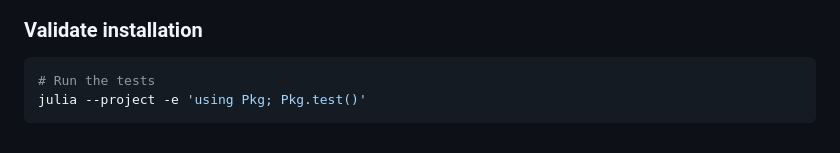
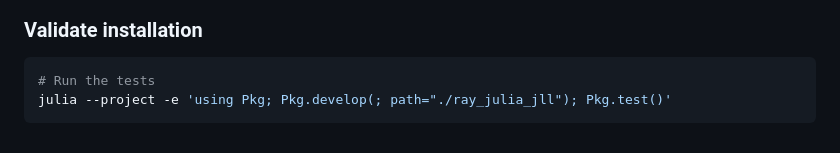
Before and after one commit to beacon-biosignals/Ray.jl, a Markdown page: README.md, the part around the change. GitHub-like rendering.

Commit message:
develop dep

````diff
--- a/README.md
+++ b/README.md
@@ -94,5 +94,5 @@ cd -
 
 ```sh
 # Run the tests
-julia --project -e 'using Pkg; Pkg.test()'
+julia --project -e 'using Pkg; Pkg.develop(; path="./ray_julia_jll"); Pkg.test()'
 ```
````
